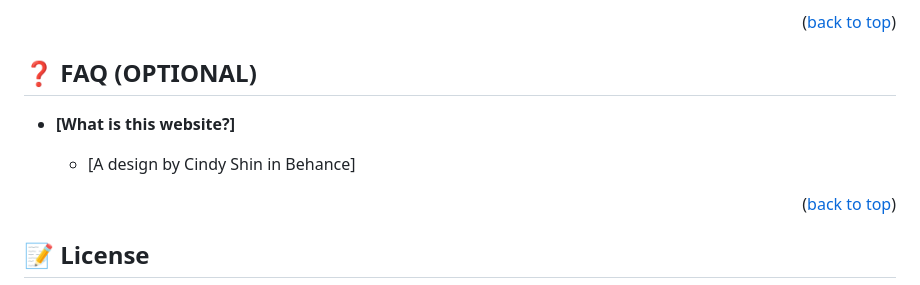
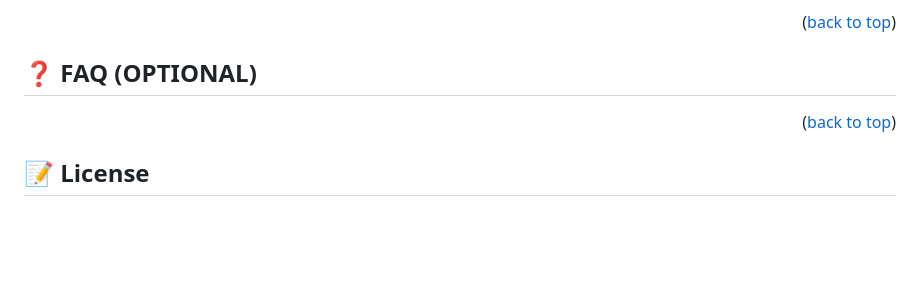
Before and after one commit to SamTush/startup-battlefield, a Markdown page: README.md, the part around the change. Rendered like a GitHub page; blank space fills up the shorter version.

Commit message:
Remove lines 188 to 190
I removed from line 188 to 190 from the README.md as suggested by @danmainah

```diff
--- a/README.md
+++ b/README.md
@@ -184,11 +184,6 @@ I would like to thanks to anyone viewing this project and giving a star.
 
 ## ❓ FAQ (OPTIONAL) <a name="faq"></a>
 
-
-- **[What is this website?]**
-
-  - [A design by Cindy Shin in Behance]
-
 <p align="right">(<a href="#readme-top">back to top</a>)</p>
 
 <!-- LICENSE -->
```
